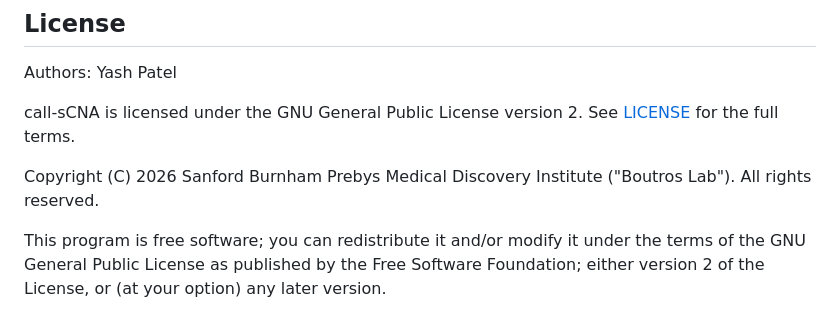
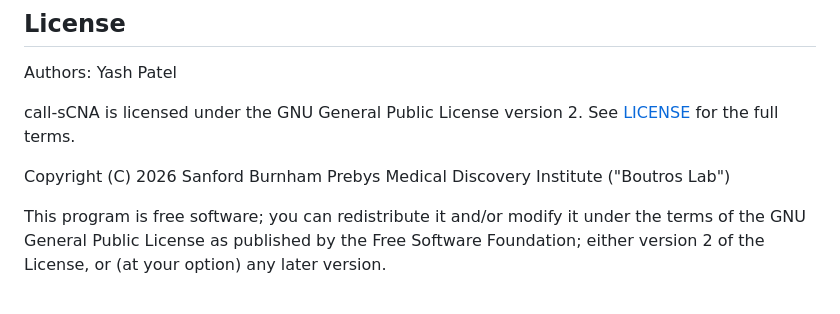
Before and after one commit to TheBoutrosLab/pipeline-call-sCNA, a Markdown page: README.md, the part around the change. GitHub-like rendering.

Commit message:
Fix copyright line formatting in README.md

```diff
--- a/README.md
+++ b/README.md
@@ -291,7 +291,7 @@ Authors: Yash Patel
 
 call-sCNA is licensed under the GNU General Public License version 2. See [LICENSE](LICENSE) for the full terms.
 
-Copyright (C) 2026 Sanford Burnham Prebys Medical Discovery Institute ("Boutros Lab"). All rights reserved.
+Copyright (C) 2026 Sanford Burnham Prebys Medical Discovery Institute ("Boutros Lab")
 
 This program is free software; you can redistribute it and/or modify it under the terms of the GNU General Public License as published by the Free Software Foundation; either version 2 of the License, or (at your option) any later version.
 
```
